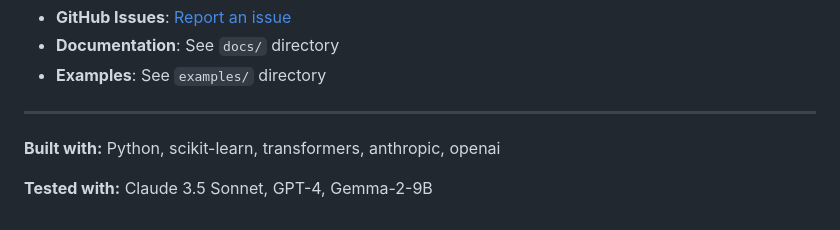
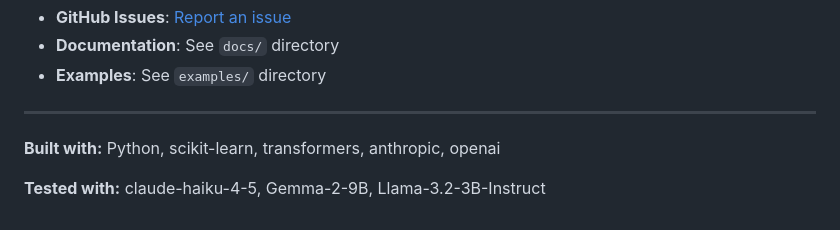
Before and after one commit to anupamme/adaptive_lie_detector, a Markdown page: README.md, the part around the change. Drawn GitHub-style.

Commit message:
Update tested models in README

```diff
--- a/README.md
+++ b/README.md
@@ -809,4 +809,4 @@ For questions, issues, or feature requests:
 
 **Built with:** Python, scikit-learn, transformers, anthropic, openai
 
-**Tested with:** Claude 3.5 Sonnet, GPT-4, Gemma-2-9B
+**Tested with:** claude-haiku-4-5, Gemma-2-9B, Llama-3.2-3B-Instruct
```
